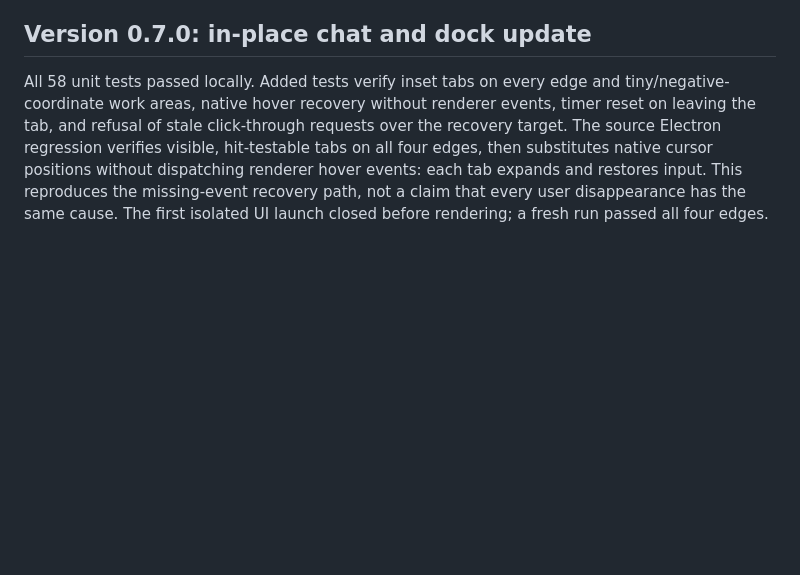
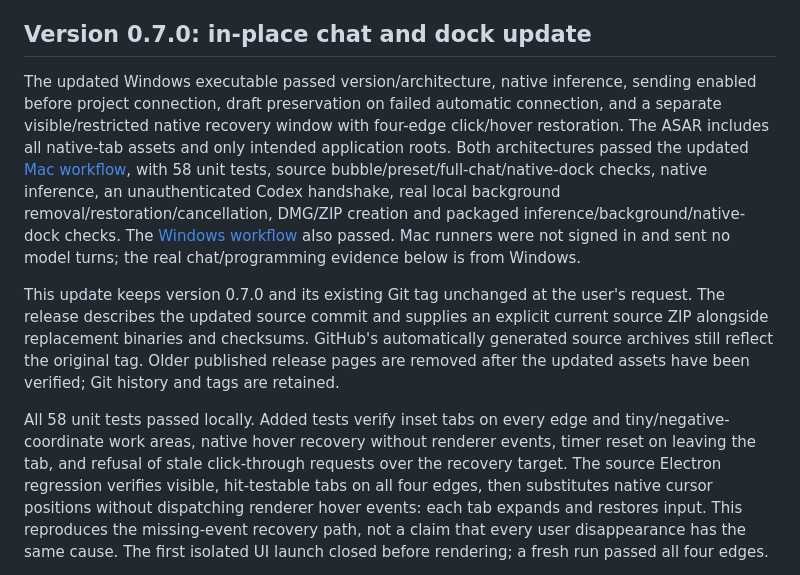
Before and after one commit to Lihhan/anime-codex, a Markdown page: docs/VALIDATION.md, the part around the change. Rendered like a GitHub page; blank space fills up the shorter version.

```diff
--- a/docs/VALIDATION.md
+++ b/docs/VALIDATION.md
@@ -7,6 +7,10 @@ Date: November 5, 2026. Local platform: Windows x64, Node.js 24, Electron 45.2.3
 Latest unit results: **58/58 tests passed**, including native Mac executable discovery/validation, one-shot inference-process retirement, exact Unicode dialogue pagination, turn isolation, layout persistence, pixel-beagle frame/alpha validation, animation selection, action-game physics, original Rin protection, earlier game rules, typography, touch geometry, foreground-loss rejection and upgrade-safe character preservation. The production build passed. Version-specific UI and real Codex checks are described below. The dependency audit reported zero vulnerabilities.
 
 ## Version 0.7.0: in-place chat and dock update
+
+The updated Windows executable passed version/architecture, native inference, sending enabled before project connection, draft preservation on failed automatic connection, and a separate visible/restricted native recovery window with four-edge click/hover restoration. The ASAR includes all native-tab assets and only intended application roots. Both architectures passed the updated [Mac workflow](https://github.com/Lihhan/anime-codex/actions/runs/42159758764), with 58 unit tests, source bubble/preset/full-chat/native-dock checks, native inference, an unauthenticated Codex handshake, real local background removal/restoration/cancellation, DMG/ZIP creation and packaged inference/background/native-dock checks. The [Windows workflow](https://github.com/Lihhan/anime-codex/actions/runs/42159758827) also passed. Mac runners were not signed in and sent no model turns; the real chat/programming evidence below is from Windows.
+
+This update keeps version 0.7.0 and its existing Git tag unchanged at the user's request. The release describes the updated source commit and supplies an explicit current source ZIP alongside replacement binaries and checksums. GitHub's automatically generated source archives still reflect the original tag. Older published release pages are removed after the updated assets have been verified; Git history and tags are retained.
 
 All 58 unit tests passed locally. Added tests verify inset tabs on every edge and tiny/negative-coordinate work areas, native hover recovery without renderer events, timer reset on leaving the tab, and refusal of stale click-through requests over the recovery target. The source Electron regression verifies visible, hit-testable tabs on all four edges, then substitutes native cursor positions without dispatching renderer hover events: each tab expands and restores input. This reproduces the missing-event recovery path, not a claim that every user disappearance has the same cause. The first isolated UI launch closed before rendering; a fresh run passed all four edges.
 
```
Also changed, not shown: CHANGELOG.md (+1 -1 lines), README.md (+2 -0 lines), docs/images/preset-furina.png, docs/images/preset-iroha.png, docs/images/preset-kaguya.png, docs/images/preset-nahida.png.
